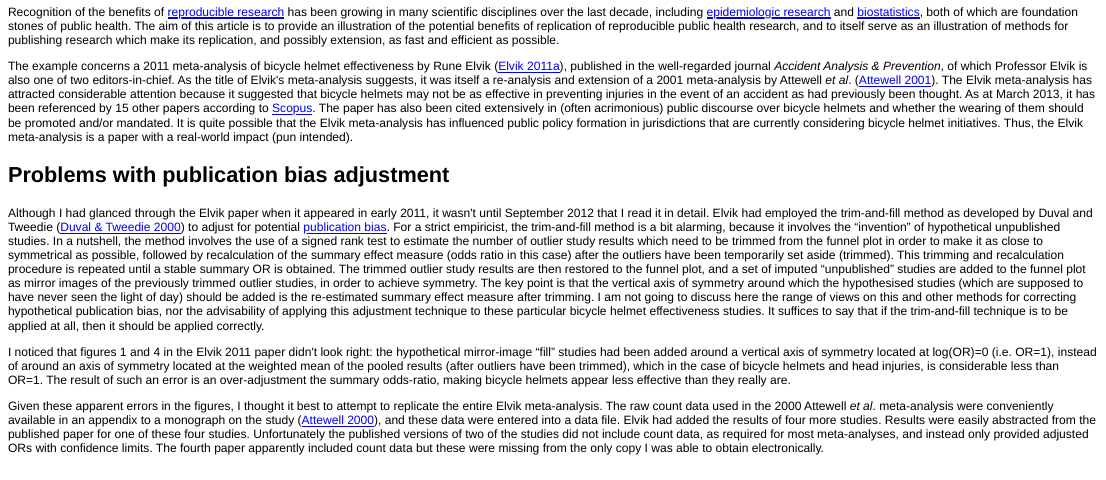
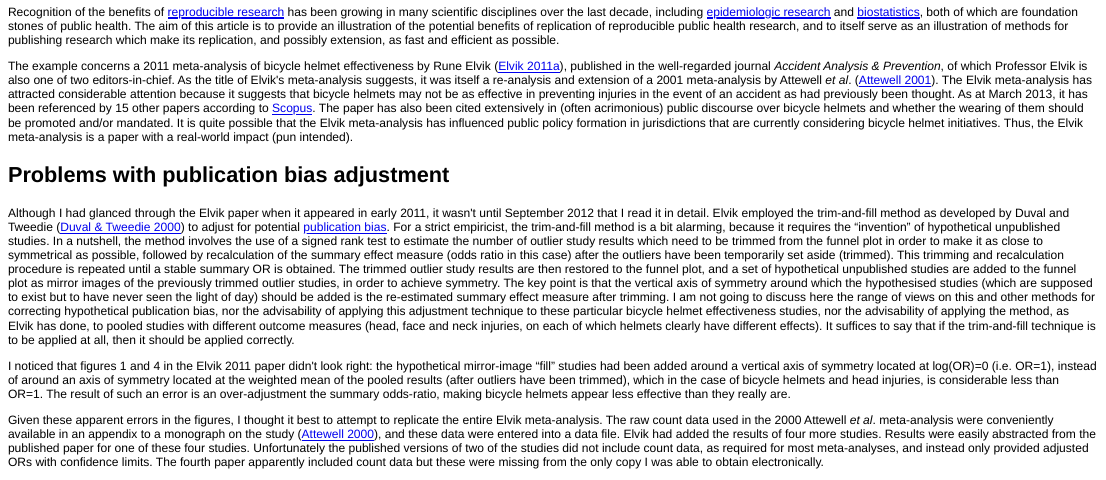
Before and after one commit to timchurches/meta-analyses, an R Markdown document (benefits-of-reproducible-research/benefits-of-reproducible-research.Rmd): the page in a window 1100 px wide, from 280 px down. The pictures show the output file benefits-of-reproducible-research/benefits-of-reproducible-research.html that the author committed with the source, opened offline.

Commit message:
Minor edits

```diff
--- a/benefits-of-reproducible-research/benefits-of-reproducible-research.Rmd
+++ b/benefits-of-reproducible-research/benefits-of-reproducible-research.Rmd
@@ -12,11 +12,11 @@ Pre-amble
 ---------
 Recognition of the benefits of [reproducible research](http://en.wikipedia.org/wiki/Reproducibility#Reproducible_research) has been growing in many scientific disciplines over the last decade, including [epidemiologic research](http://aje.oxfordjournals.org/content/163/9/783.full) and [biostatistics](http://biostatistics.oxfordjournals.org/content/10/3/405.full), both of which are foundation stones of public health. The aim of this article is to provide an illustration of the potential benefits of replication of reproducible public health research, and to itself serve as an illustration of methods for publishing research which make its replication, and possibly extension, as fast and efficient as possible.
 
-The example concerns a 2011 meta-analysis of bicycle helmet effectiveness by Rune Elvik ([Elvik 2011a]), published in the well-regarded journal _Accident Analysis & Prevention_, of which Professor Elvik is also one of two editors-in-chief. As the title of Elvik's meta-analysis suggests, it was itself a re-analysis and extension of a 2001 meta-analysis by Attewell _et al_. ([Attewell 2001]). The Elvik meta-analysis has attracted considerable attention because it suggested that bicycle helmets may not be as effective in preventing injuries in the event of an accident as had previously been thought. As at March 2013, it has been referenced by 15 other papers according to [Scopus](http://www.scopus.com/results/citedbyresults.url?sort=plf-f&cite=2-s2.0-79952449461&src=s&imp=t&sid=12CBF6348C488B4C46AC2785C1C17A17.iqs8TDG0Wy6BURhzD3nFA%3a30&sot=cite&sdt=a&sl=0&origin=inward&txGid=12CBF6348C488B4C46AC2785C1C17A17.iqs8TDG0Wy6BURhzD3nFA%3a2). The paper has also been cited extensively in (often acrimonious) public discourse over bicycle helmets and whether the wearing of them should be promoted and/or mandated. It is quite possible that the Elvik meta-analysis has influenced public policy formation in jurisdictions that are currently considering bicycle helmet initiatives. Thus, the Elvik meta-analysis is a paper with a real-world impact (pun intended).
+The example concerns a 2011 meta-analysis of bicycle helmet effectiveness by Rune Elvik ([Elvik 2011a]), published in the well-regarded journal _Accident Analysis & Prevention_, of which Professor Elvik is also one of two editors-in-chief. As the title of Elvik's meta-analysis suggests, it was itself a re-analysis and extension of a 2001 meta-analysis by Attewell _et al_. ([Attewell 2001]). The Elvik meta-analysis has attracted considerable attention because it suggests that bicycle helmets may not be as effective in preventing injuries in the event of an accident as had previously been thought. As at March 2013, it has been referenced by 15 other papers according to [Scopus](http://www.scopus.com/results/citedbyresults.url?sort=plf-f&cite=2-s2.0-79952449461&src=s&imp=t&sid=12CBF6348C488B4C46AC2785C1C17A17.iqs8TDG0Wy6BURhzD3nFA%3a30&sot=cite&sdt=a&sl=0&origin=inward&txGid=12CBF6348C488B4C46AC2785C1C17A17.iqs8TDG0Wy6BURhzD3nFA%3a2). The paper has also been cited extensively in (often acrimonious) public discourse over bicycle helmets and whether the wearing of them should be promoted and/or mandated. It is quite possible that the Elvik meta-analysis has influenced public policy formation in jurisdictions that are currently considering bicycle helmet initiatives. Thus, the Elvik meta-analysis is a paper with a real-world impact (pun intended).
 
 Problems with publication bias adjustment
 -----------------------------------------
-Although I had glanced through the Elvik paper when it appeared in early 2011, it wasn't until September 2012 that I read it in detail. Elvik had employed the trim-and-fill method as developed by Duval and Tweedie ([Duval & Tweedie 2000]) to adjust for potential [publication bias](http://en.wikipedia.org/wiki/Publication_bias). For a strict empiricist, the trim-and-fill method is a bit alarming, because it involves the "invention" of hypothetical unpublished studies. In a nutshell, the method involves the use of a signed rank test to estimate the number of outlier study results which need to be trimmed from the funnel plot in order to make it as close to symmetrical as possible, followed by recalculation of the summary effect measure (odds ratio in this case) after the outliers have been temporarily set aside (trimmed). This trimming and recalculation  procedure is repeated until a stable summary OR is obtained. The trimmed outlier study results are then restored to the funnel plot, and a set of imputed “unpublished” studies are added to the funnel plot as  mirror images of the previously trimmed outlier studies, in order to achieve symmetry. The key point is that  the vertical axis of symmetry around which the hypothesised studies (which are supposed to have never seen the light of day) should be added is the re-estimated summary effect measure after trimming. I am not going to discuss here the range of views on this and other methods for correcting hypothetical publication bias, nor the advisability of applying this adjustment technique to these particular bicycle helmet effectiveness studies. It suffices to say that if the trim-and-fill technique is to be applied at all, then it should be applied correctly.
+Although I had glanced through the Elvik paper when it appeared in early 2011, it wasn't until September 2012 that I read it in detail. Elvik employed the trim-and-fill method as developed by Duval and Tweedie ([Duval & Tweedie 2000]) to adjust for potential [publication bias](http://en.wikipedia.org/wiki/Publication_bias). For a strict empiricist, the trim-and-fill method is a bit alarming, because it requires the "invention" of hypothetical unpublished studies. In a nutshell, the method involves the use of a signed rank test to estimate the number of outlier study results which need to be trimmed from the funnel plot in order to make it as close to symmetrical as possible, followed by recalculation of the summary effect measure (odds ratio in this case) after the outliers have been temporarily set aside (trimmed). This trimming and recalculation  procedure is repeated until a stable summary OR is obtained. The trimmed outlier study results are then restored to the funnel plot, and a set of hypothetical unpublished studies are added to the funnel plot as  mirror images of the previously trimmed outlier studies, in order to achieve symmetry. The key point is that  the vertical axis of symmetry around which the hypothesised studies (which are supposed to exist but to have never seen the light of day) should be added is the re-estimated summary effect measure after trimming. I am not going to discuss here the range of views on this and other methods for correcting hypothetical publication bias, nor the advisability of applying this adjustment technique to these particular bicycle helmet effectiveness studies, nor the advisability of applying the method, as Elvik has done, to pooled studies with different outcome measures (head, face and neck injuries, on each of which helmets clearly have different effects). It suffices to say that if the trim-and-fill technique is to be applied at all, then it should be applied correctly.
 
 I noticed that figures 1 and 4 in the Elvik 2011 paper didn't look right: the hypothetical mirror-image "fill" studies had been added around a vertical axis of symmetry located at log(OR)=0 (i.e. OR=1), instead of around an axis of symmetry located at the weighted mean of the pooled results (after outliers have been trimmed), which in the case of bicycle helmets and head injuries, is considerable less than OR=1. The result of such an error is an over-adjustment the summary odds-ratio, making bicycle helmets appear less effective than they really are.
 
```
Also changed, not shown: benefits-of-reproducible-research/benefits-of-reproducible-research.html, benefits-of-reproducible-research/benefits-of-reproducible-research.md.
